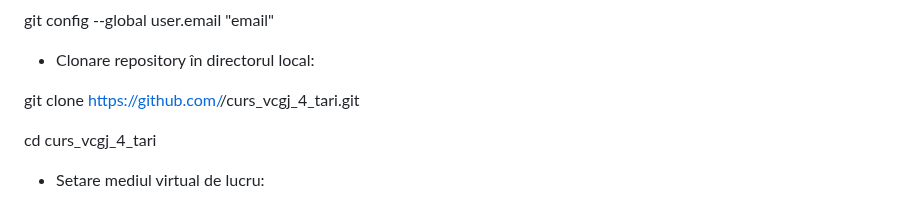
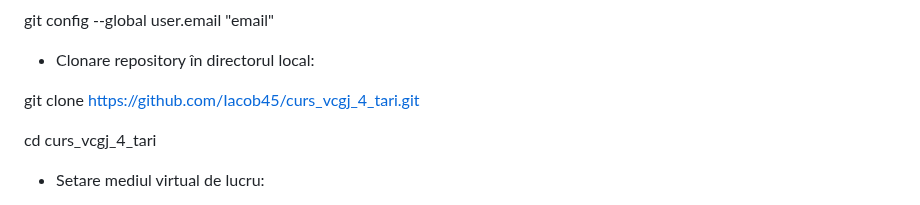
Before and after one commit to Iacob45/curs_vcgj_4_tari, a Markdown page: README.md, the part around the change. GitHub-like rendering.

Commit message:
commit partea11

```diff
--- a/README.md
+++ b/README.md
@@ -28,7 +28,7 @@ git config --global user.email "email"
 
 - Clonare repository în directorul local:
 
-git clone https://github.com/<user>/curs_vcgj_4_tari.git
+git clone https://github.com/Iacob45/curs_vcgj_4_tari.git
 
 cd curs_vcgj_4_tari
 
```
